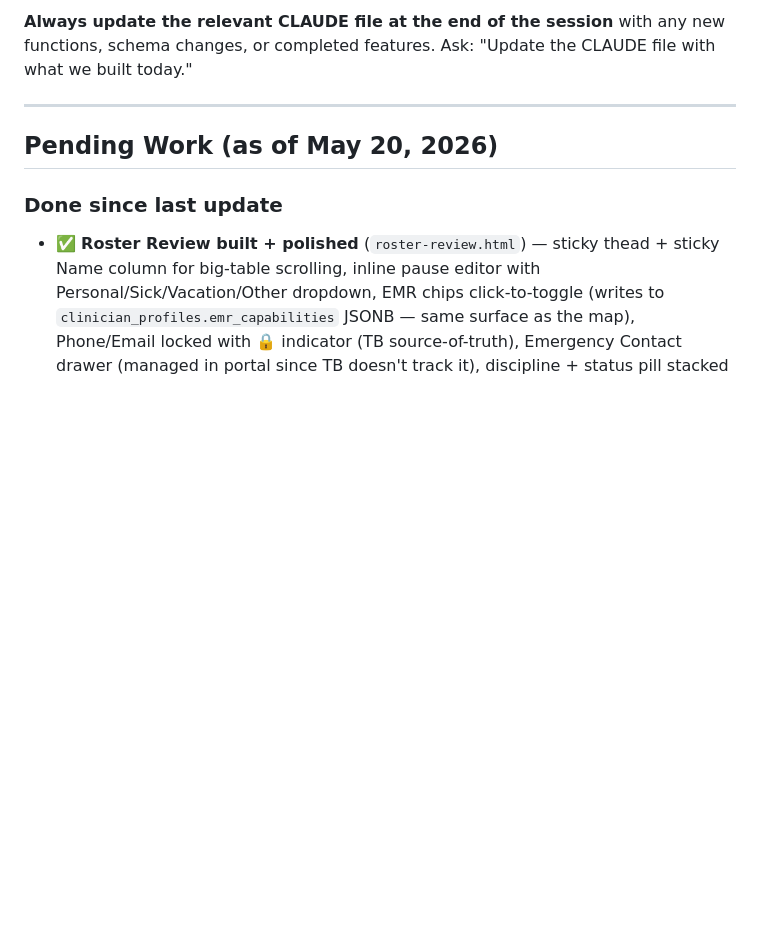
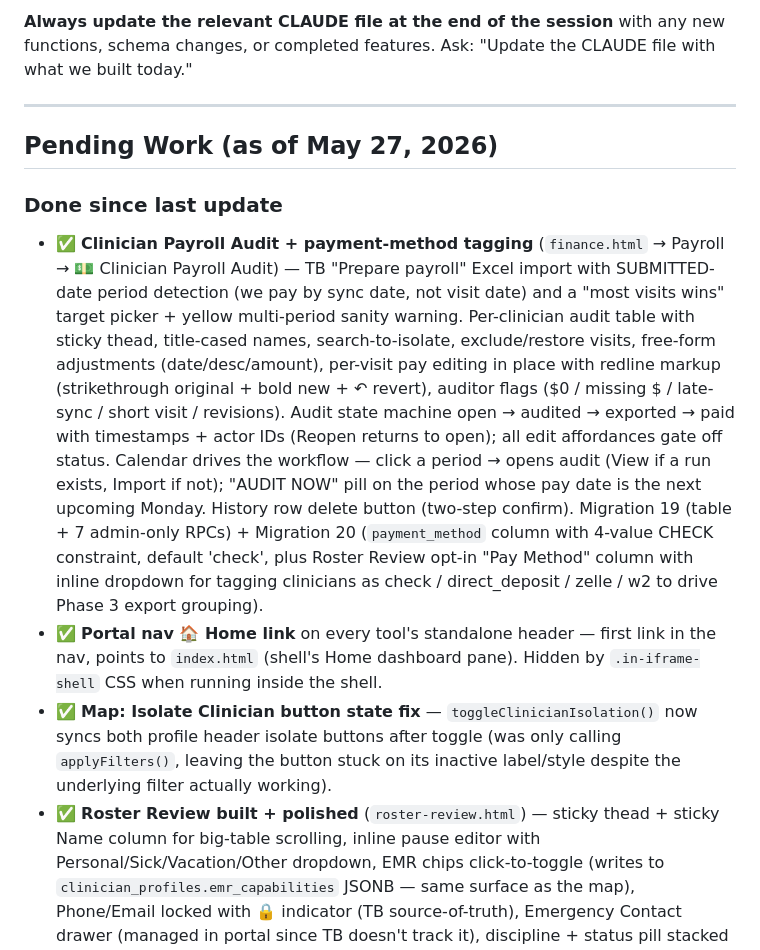
Before and after one commit to tdsmaxinsano/map-hub, a Markdown page: CLAUDE.md, the part around the change. Drawn GitHub-style; blank space fills up the shorter version.

Commit message:
CLAUDE.md: log Clinician Payroll Audit + Home nav + Isolate fix
Co-Authored-By: Claude Opus 4.7 <noreply@anthropic.com>

```diff
--- a/CLAUDE.md
+++ b/CLAUDE.md
@@ -145,9 +145,12 @@ Three roles stored in `user_roles` (user_id, role):
 
 ---
 
-## Pending Work (as of May 20, 2026)
+## Pending Work (as of May 27, 2026)
 
 ### Done since last update
+- ✅ **Clinician Payroll Audit + payment-method tagging** (`finance.html` → Payroll → 💵 Clinician Payroll Audit) — TB "Prepare payroll" Excel import with SUBMITTED-date period detection (we pay by sync date, not visit date) and a "most visits wins" target picker + yellow multi-period sanity warning. Per-clinician audit table with sticky thead, title-cased names, search-to-isolate, exclude/restore visits, free-form adjustments (date/desc/amount), per-visit pay editing in place with redline markup (strikethrough original + bold new + ↶ revert), auditor flags ($0 / missing $ / late-sync / short visit / revisions). Audit state machine open → audited → exported → paid with timestamps + actor IDs (Reopen returns to open); all edit affordances gate off status. Calendar drives the workflow — click a period → opens audit (View if a run exists, Import if not); "AUDIT NOW" pill on the period whose pay date is the next upcoming Monday. History row delete button (two-step confirm). Migration 19 (table + 7 admin-only RPCs) + Migration 20 (`payment_method` column with 4-value CHECK constraint, default 'check', plus Roster Review opt-in "Pay Method" column with inline dropdown for tagging clinicians as check / direct_deposit / zelle / w2 to drive Phase 3 export grouping).
+- ✅ **Portal nav 🏠 Home link** on every tool's standalone header — first link in the nav, points to `index.html` (shell's Home dashboard pane). Hidden by `.in-iframe-shell` CSS when running inside the shell.
+- ✅ **Map: Isolate Clinician button state fix** — `toggleClinicianIsolation()` now syncs both profile header isolate buttons after toggle (was only calling `applyFilters()`, leaving the button stuck on its inactive label/style despite the underlying filter actually working).
 - ✅ **Roster Review built + polished** (`roster-review.html`) — sticky thead + sticky Name column for big-table scrolling, inline pause editor with Personal/Sick/Vacation/Other dropdown, EMR chips click-to-toggle (writes to `clinician_profiles.emr_capabilities` JSONB — same surface as the map), Phone/Email locked with 🔒 indicator (TB source-of-truth), Emergency Contact drawer (managed in portal since TB doesn't track it), discipline + status pill stacked under each name. Restrictions drawer uses roster-only typeahead — no free-text. Performance metrics (Avg Sync Days / Avg Visits/Run / Avg Visit Time) prioritized right after Status with green/amber/red tint on sync days. Surgical EMR toggle keeps scroll locked; renderTable() preserves scroll + focus across re-renders to prevent view-jump on edits.
 - ✅ **Finance area** (`finance.html`, admin-only) — landing page with Payroll + Billing tiles. Payroll surfaces current pay period totals + link to Time Tracker. Billing now contains four cards: VDR Runner / Inline Preview / History & Trends / Invoice Converter (IIF).
 - ✅ **Billing → VDR Runner** — browser-side port of the user's local `Processed_VDR.py`. SheetJS for input, ExcelJS for output, Chart.js for inline charts. Persists every saved run + per-clinician + per-payer aggregates. 📊 View button on history rows rebuilds the inline preview from a stored `prepared_rows` JSONB snapshot. Replaces the legacy Processed_VDR aggregator script (filename-scanner) with a single SQL query + trend chart.
```
